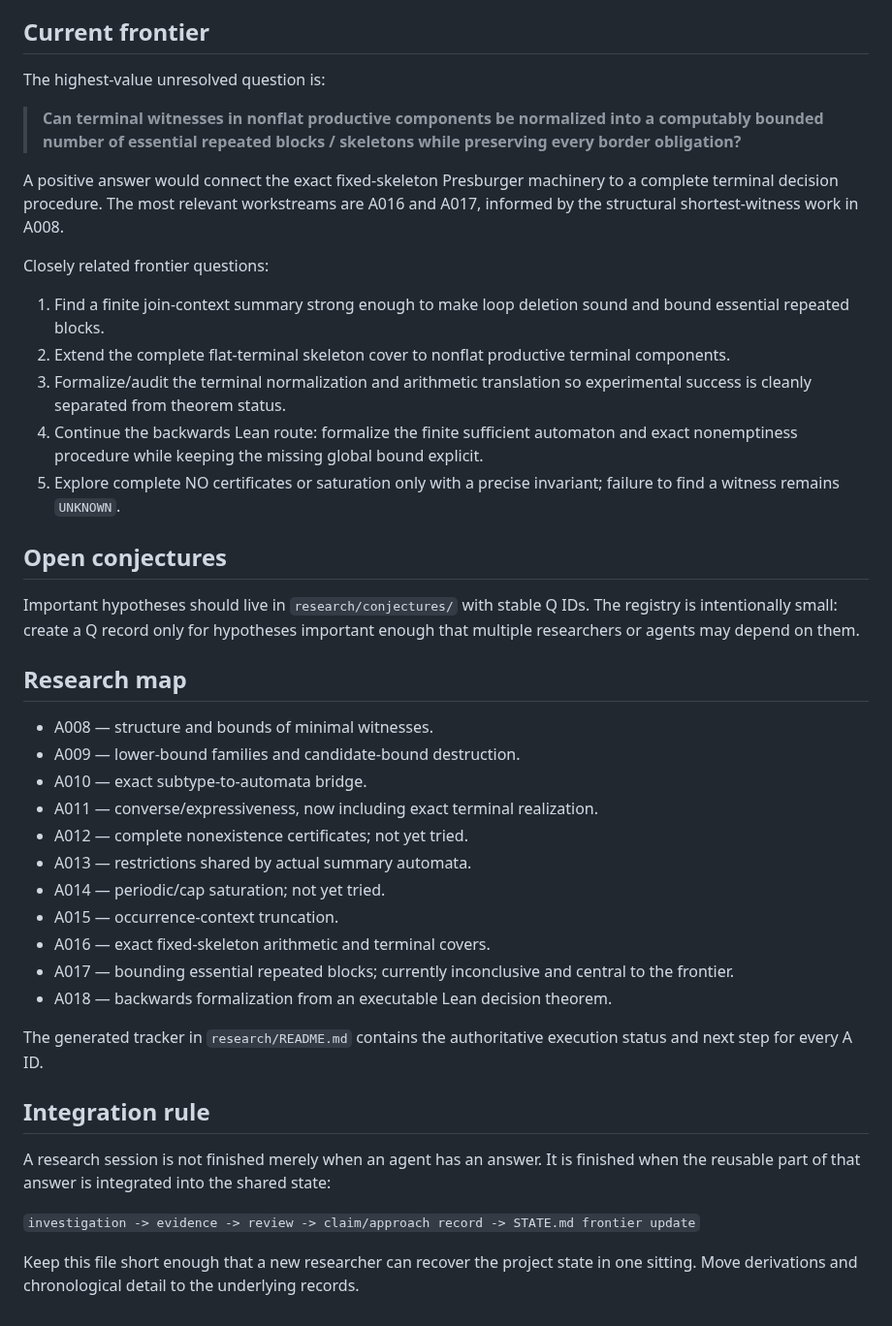
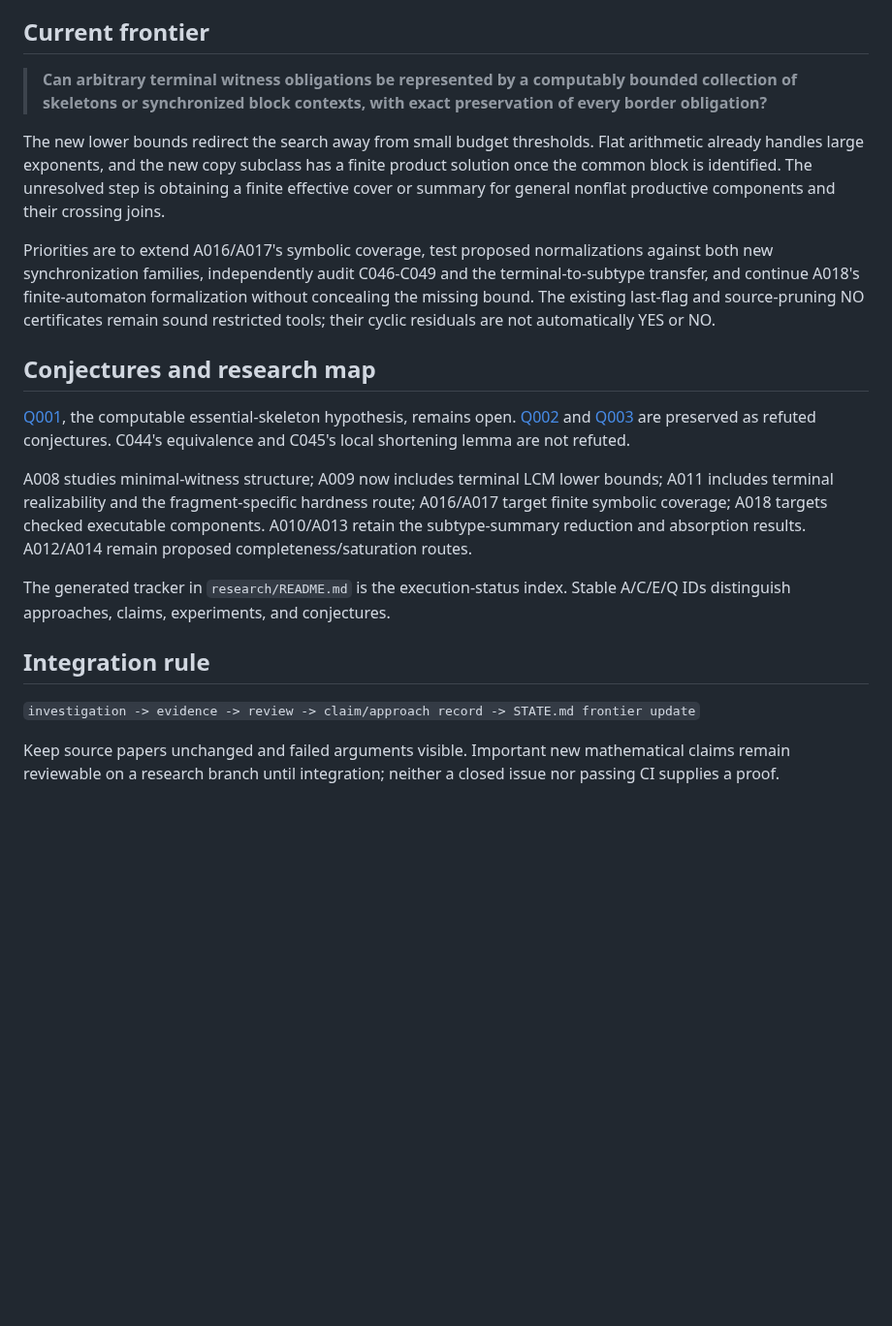
Before and after one commit to mhenglein/subtype-entailment, a Markdown page: STATE.md, the part around one of its changes. Shown at 97% size. Rendered like a GitHub page; blank space fills up the shorter version.

```diff
--- a/STATE.md
+++ b/STATE.md
@@ -44,44 +46,22 @@ See the relevant A records in `research/README.md` for exact counterexamples and
 
 ## Current frontier
 
-The highest-value unresolved question is:
+> **Can arbitrary terminal witness obligations be represented by a computably bounded collection of skeletons or synchronized block contexts, with exact preservation of every border obligation?**
 
-> **Can terminal witnesses in nonflat productive components be normalized into a computably bounded number of essential repeated blocks / skeletons while preserving every border obligation?**
+The new lower bounds redirect the search away from small budget thresholds. Flat arithmetic already handles large exponents, and the new copy subclass has a finite product solution once the common block is identified. The unresolved step is obtaining a finite effective cover or summary for general nonflat productive components and their crossing joins.
 
-A positive answer would connect the exact fixed-skeleton Presburger machinery to a complete terminal decision procedure. The most relevant workstreams are A016 and A017, informed by the structural shortest-witness work in A008.
+Priorities are to extend A016/A017's symbolic coverage, test proposed normalizations against both new synchronization families, independently audit C046-C049 and the terminal-to-subtype transfer, and continue A018's finite-automaton formalization without concealing the missing bound. The existing last-flag and source-pruning NO certificates remain sound restricted tools; their cyclic residuals are not automatically YES or NO.
 
-Closely related frontier questions:
+## Conjectures and research map
 
-1. Find a finite join-context summary strong enough to make loop deletion sound and bound essential repeated blocks.
-2. Extend the complete flat-terminal skeleton cover to nonflat productive terminal components.
-3. Formalize/audit the terminal normalization and arithmetic translation so experimental success is cleanly separated from theorem status.
-4. Continue the backwards Lean route: formalize the finite sufficient automaton and exact nonemptiness procedure while keeping the missing global bound explicit.
-5. Explore complete NO certificates or saturation only with a precise invariant; failure to find a witness remains `UNKNOWN`.
+[Q001](research/conjectures/Q001.md), the computable essential-skeleton hypothesis, remains open. [Q002](research/conjectures/Q002.md) and [Q003](research/conjectures/Q003.md) are preserved as refuted conjectures. C044's equivalence and C045's local shortening lemma are not refuted.
 
-## Open conjectures
+A008 studies minimal-witness structure; A009 now includes terminal LCM lower bounds; A011 includes terminal realizability and the fragment-specific hardness route; A016/A017 target finite symbolic coverage; A018 targets checked executable components. A010/A013 retain the subtype-summary reduction and absorption results. A012/A014 remain proposed completeness/saturation routes.
 
-Important hypotheses should live in `research/conjectures/` with stable Q IDs. The registry is intentionally small: create a Q record only for hypotheses important enough that multiple researchers or agents may depend on them.
-
-## Research map
-
-- A008 — structure and bounds of minimal witnesses.
-- A009 — lower-bound families and candidate-bound destruction.
-- A010 — exact subtype-to-automata bridge.
-- A011 — converse/expressiveness, now including exact terminal realization.
-- A012 — complete nonexistence certificates; not yet tried.
-- A013 — restrictions shared by actual summary automata.
-- A014 — periodic/cap saturation; not yet tried.
-- A015 — occurrence-context truncation.
-- A016 — exact fixed-skeleton arithmetic and terminal covers.
-- A017 — bounding essential repeated blocks; currently inconclusive and central to the frontier.
-- A018 — backwards formalization from an executable Lean decision theorem.
-
-The generated tracker in `research/README.md` contains the authoritative execution status and next step for every A ID.
+The generated tracker in `research/README.md` is the execution-status index. Stable A/C/E/Q IDs distinguish approaches, claims, experiments, and conjectures.
 
 ## Integration rule
 
-A research session is not finished merely when an agent has an answer. It is finished when the reusable part of that answer is integrated into the shared state:
-
 `investigation -> evidence -> review -> claim/approach record -> STATE.md frontier update`
 
-Keep this file short enough that a new researcher can recover the project state in one sitting. Move derivations and chronological detail to the underlying records.
+Keep source papers unchanged and failed arguments visible. Important new mathematical claims remain reviewable on a research branch until integration; neither a closed issue nor passing CI supplies a proof.
```
Also changed, not shown: other parts of STATE.md (+24 -22 lines).
